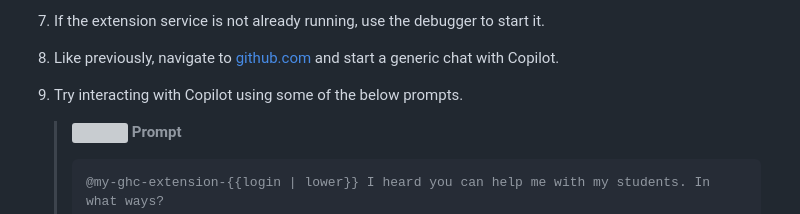
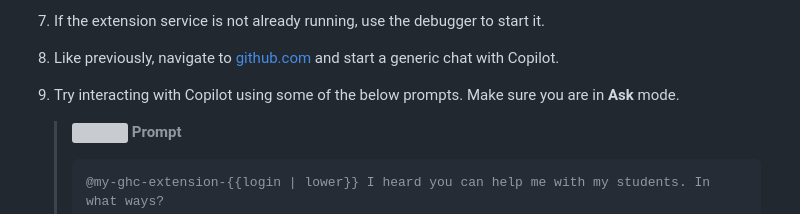
Before and after one commit to skills/your-first-extension-for-github-copilot, a Markdown page: .github/steps/4-step.md, the part around the change. Drawn GitHub-style; grey boxes are pictures that could not be loaded.

Commit message:
fix: clarify copilot mode

```diff
--- a/.github/steps/4-step.md
+++ b/.github/steps/4-step.md
@@ -101,7 +101,7 @@ We'll do that here with a few markdown files that can be easily updated without
 1. Great work! Now we have a job description and some context for our extension to use. Let's test it out!
 1. If the extension service is not already running, use the debugger to start it.
 1. Like previously, navigate to [github.com](https://github.com) and start a generic chat with Copilot.
-1. Try interacting with Copilot using some of the below prompts.
+1. Try interacting with Copilot using some of the below prompts. Make sure you are in **Ask** mode.
 
    > <img width="13px" src="https://github.com/user-attachments/assets/98fd5d2e-ea29-4a4a-9212-c7050e177a69" /> **Prompt**
    >
```
